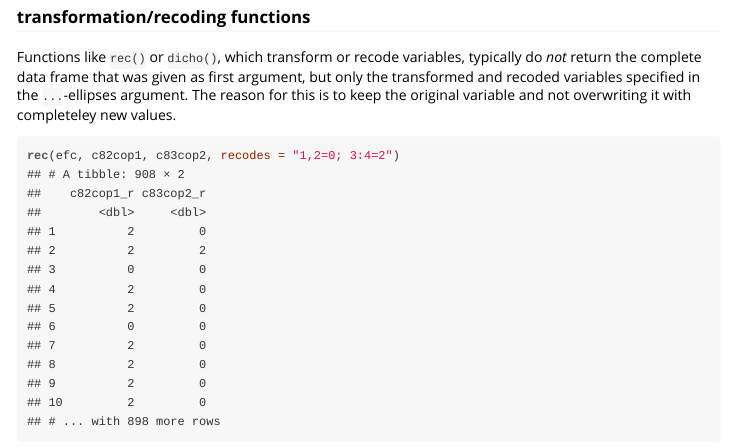
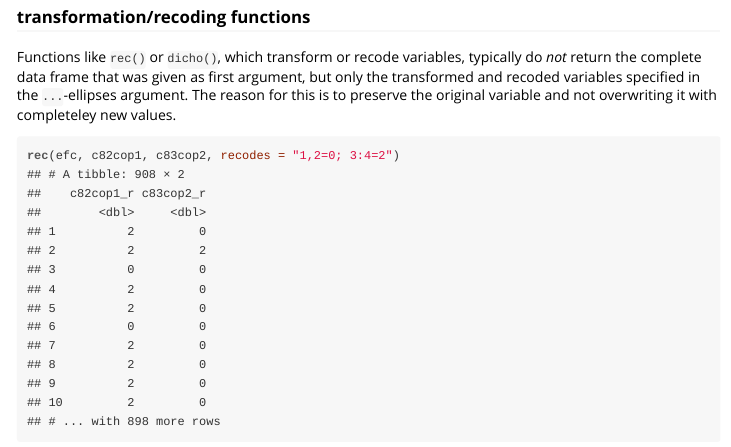
Before and after one commit to strengejacke/sjmisc, an R Markdown document (vignettes/design_philosophy.Rmd): the page in a window 1100 px wide, from 2330 px down. The pictures show the output file vignettes/design_philosophy.html that the author committed with the source, opened offline.

Commit message:
revise vignette

````diff
--- a/vignettes/design_philosophy.Rmd
+++ b/vignettes/design_philosophy.Rmd
@@ -63,7 +63,7 @@ to_factor(efc, e42dep, e16sex)
 
 ### transformation/recoding functions
 
-Functions like `rec()` or `dicho()`, which transform or recode variables, typically do _not_ return the complete data frame that was given as first argument, but only the transformed and recoded variables specified in the `...`-ellipses argument. The reason for this is to keep the original variable and not overwriting it with completeley new values.
+Functions like `rec()` or `dicho()`, which transform or recode variables, typically do _not_ return the complete data frame that was given as first argument, but only the transformed and recoded variables specified in the `...`-ellipses argument. The reason for this is to preserve the original variable and not overwriting it with completeley new values.
 
 ```{r collapse=TRUE}
 rec(efc, c82cop1, c83cop2, recodes = "1,2=0; 3:4=2")
````
Also changed, not shown: vignettes/design_philosophy.html, vignettes/intro_sjmisc.html, vignettes/labelleddata.html, 2 other files.
